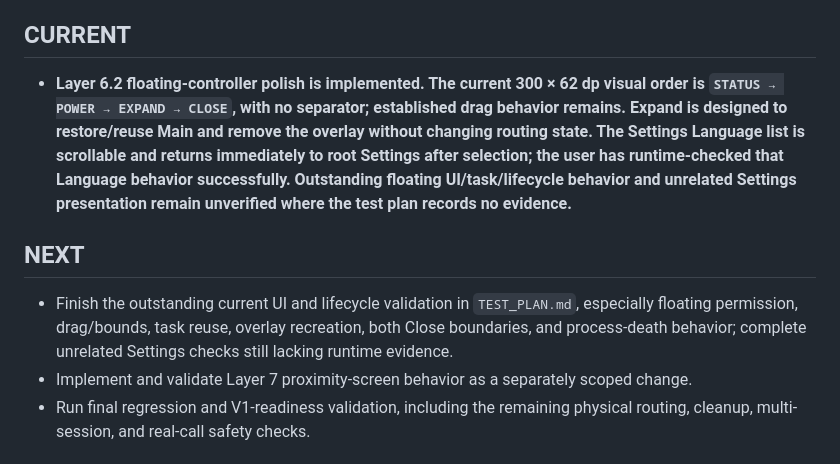
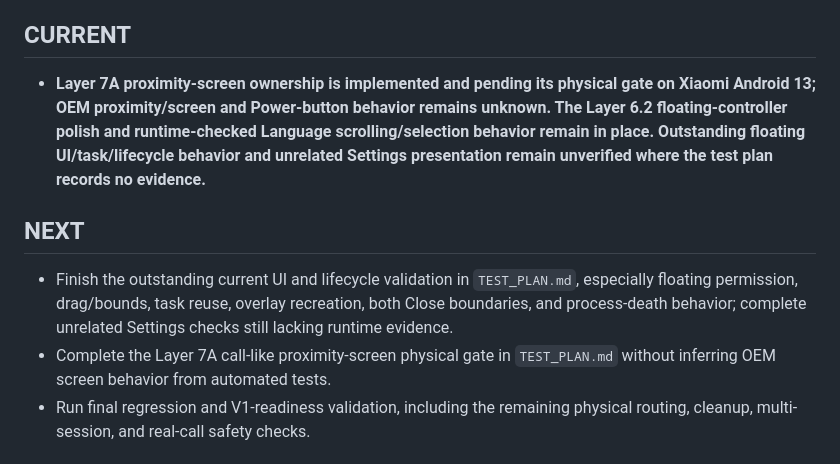
Before and after one commit to lukaszpeciak91-sys/private-audio-router, a Markdown page: docs/PROGRESS.md, the part around one of its changes. Rendered like a GitHub page.

Commit message:
Clean up post-merge progress documentation

```diff
--- a/docs/PROGRESS.md
+++ b/docs/PROGRESS.md
@@ -75,12 +74,12 @@ State reflects evidence, not aspiration.
 
 ## CURRENT
 
-- **Layer 6.2 floating-controller polish is implemented. The current 300 × 62 dp visual order is `STATUS → POWER → EXPAND → CLOSE`, with no separator; established drag behavior remains. Expand is designed to restore/reuse Main and remove the overlay without changing routing state. The Settings Language list is scrollable and returns immediately to root Settings after selection; the user has runtime-checked that Language behavior successfully. Outstanding floating UI/task/lifecycle behavior and unrelated Settings presentation remain unverified where the test plan records no evidence.**
+- **Layer 7A proximity-screen ownership is implemented and pending its physical gate on Xiaomi Android 13; OEM proximity/screen and Power-button behavior remains unknown. The Layer 6.2 floating-controller polish and runtime-checked Language scrolling/selection behavior remain in place. Outstanding floating UI/task/lifecycle behavior and unrelated Settings presentation remain unverified where the test plan records no evidence.**
 
 ## NEXT
 
 - Finish the outstanding current UI and lifecycle validation in `TEST_PLAN.md`, especially floating permission, drag/bounds, task reuse, overlay recreation, both Close boundaries, and process-death behavior; complete unrelated Settings checks still lacking runtime evidence.
-- Implement and validate Layer 7 proximity-screen behavior as a separately scoped change.
+- Complete the Layer 7A call-like proximity-screen physical gate in `TEST_PLAN.md` without inferring OEM screen behavior from automated tests.
 - Run final regression and V1-readiness validation, including the remaining physical routing, cleanup, multi-session, and real-call safety checks.
 
 ## UNKNOWN
```
Also changed, not shown: other parts of docs/PROGRESS.md (+0 -1 lines).
